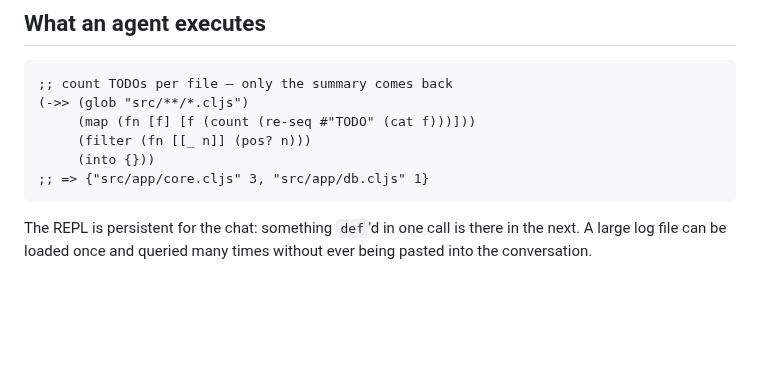
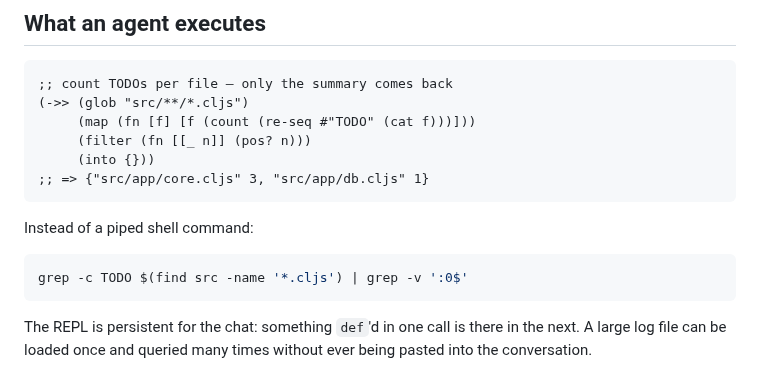
Before and after one commit to floscr/xi, a Markdown page: docs/guide/clj-tool.md, the part around the change. GitHub-like rendering; blank space fills up the shorter version.

Commit message:
docs(guide): show the piped shell command the clj example replaces

````diff
--- a/docs/guide/clj-tool.md
+++ b/docs/guide/clj-tool.md
@@ -15,6 +15,12 @@ conversation.
      (filter (fn [[_ n]] (pos? n)))
      (into {}))
 ;; => {"src/app/core.cljs" 3, "src/app/db.cljs" 1}
+```
+
+Instead of a piped shell command:
+
+```sh
+grep -c TODO $(find src -name '*.cljs') | grep -v ':0$'
 ```
 
 The REPL is persistent for the chat: something `def`'d in one call is there
````
